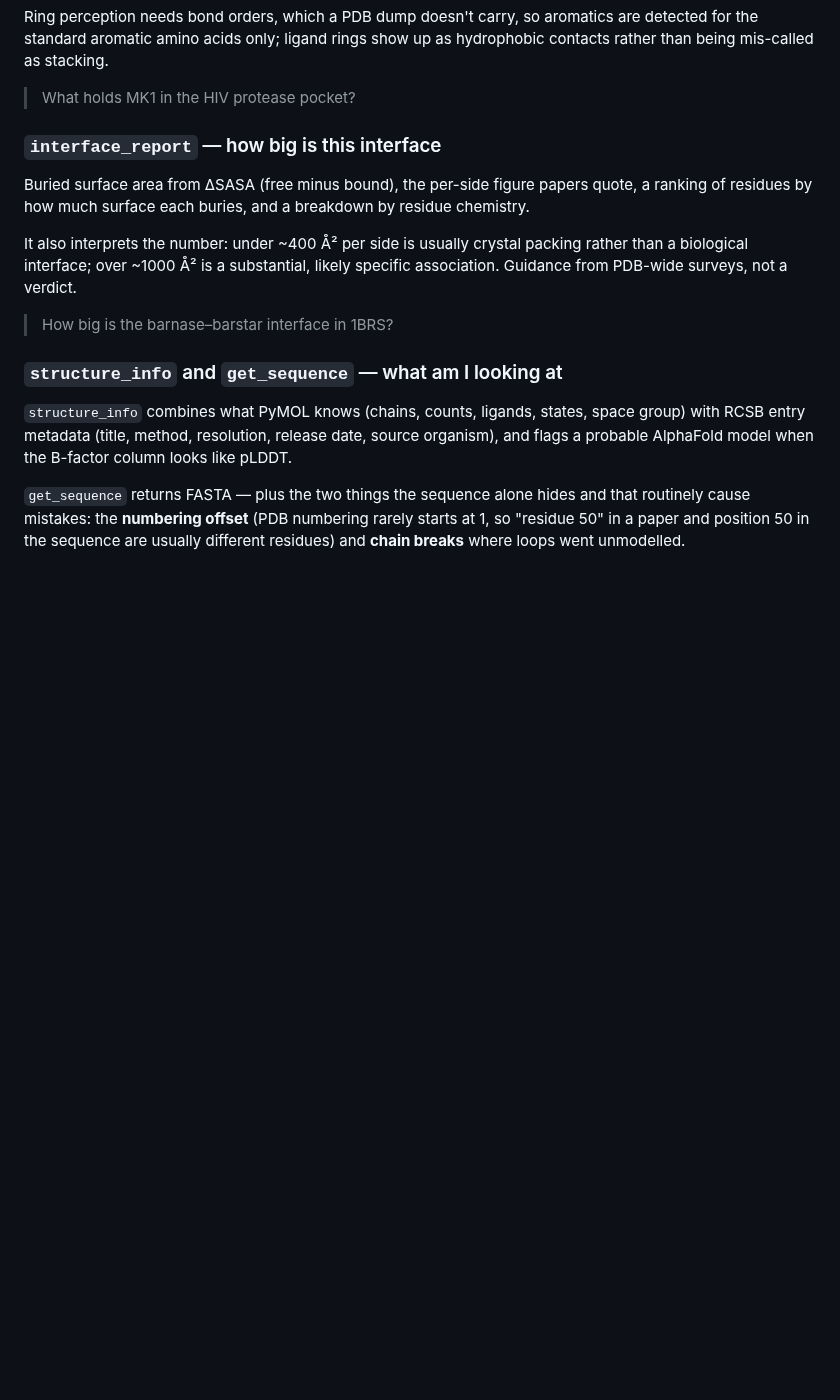
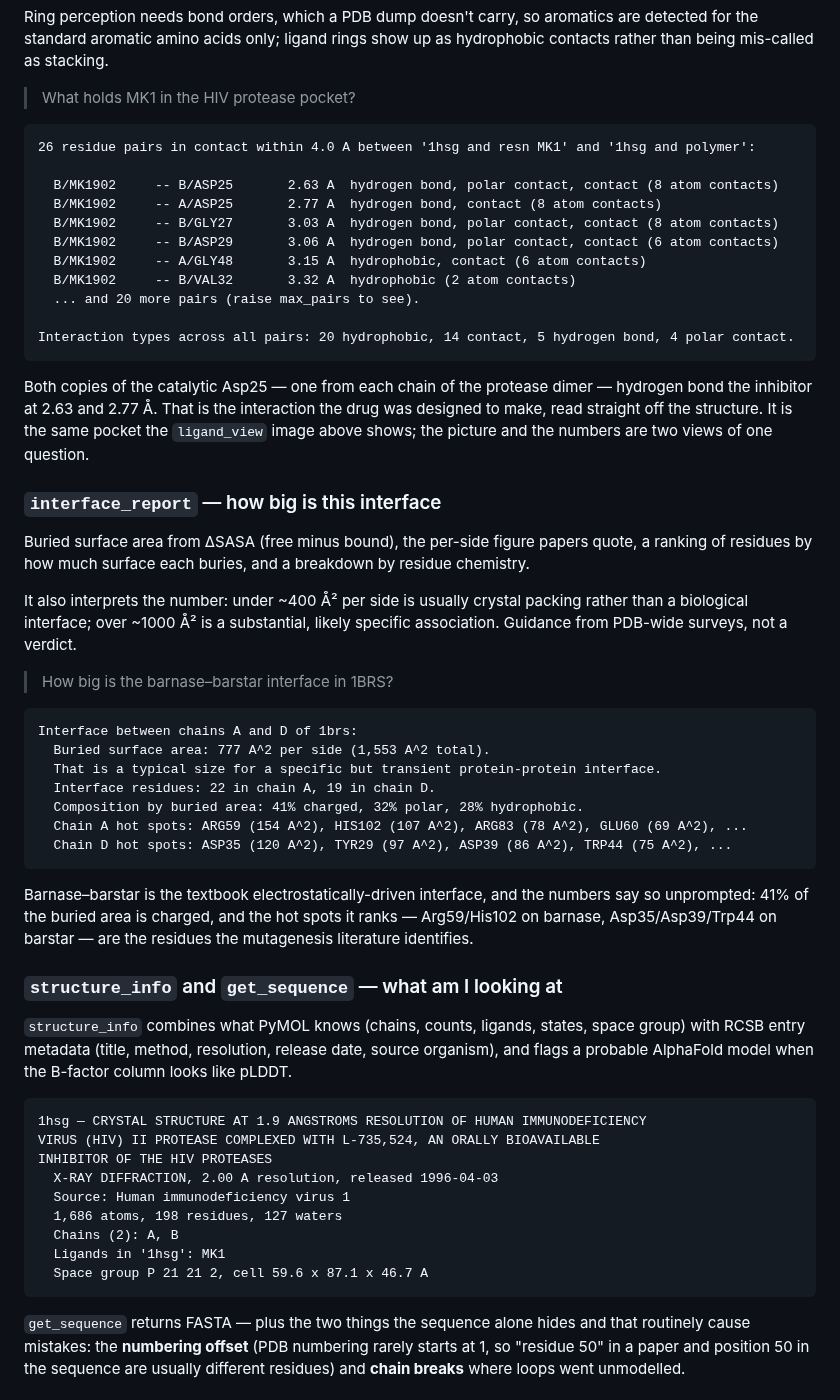
Before and after one commit to chemrich/MCPymol, a Markdown page: README.md, the part around one of its changes. GitHub-like rendering; blank space fills up the shorter version.

````diff
--- a/README.md
+++ b/README.md
@@ -407,6 +420,26 @@ hydrophobic contacts rather than being mis-called as stacking.
 
 > What holds MK1 in the HIV protease pocket?
 
+```
+26 residue pairs in contact within 4.0 A between '1hsg and resn MK1' and '1hsg and polymer':
+
+  B/MK1902     -- B/ASP25       2.63 A  hydrogen bond, polar contact, contact (8 atom contacts)
+  B/MK1902     -- A/ASP25       2.77 A  hydrogen bond, contact (8 atom contacts)
+  B/MK1902     -- B/GLY27       3.03 A  hydrogen bond, polar contact, contact (8 atom contacts)
+  B/MK1902     -- B/ASP29       3.06 A  hydrogen bond, polar contact, contact (6 atom contacts)
+  B/MK1902     -- A/GLY48       3.15 A  hydrophobic, contact (6 atom contacts)
+  B/MK1902     -- B/VAL32       3.32 A  hydrophobic (2 atom contacts)
+  ... and 20 more pairs (raise max_pairs to see).
+
+Interaction types across all pairs: 20 hydrophobic, 14 contact, 5 hydrogen bond, 4 polar contact.
+```
+
+Both copies of the catalytic Asp25 — one from each chain of the protease dimer —
+hydrogen bond the inhibitor at 2.63 and 2.77 Å. That is the interaction the drug
+was designed to make, read straight off the structure. It is the same pocket the
+`ligand_view` image above shows; the picture and the numbers are two views of one
+question.
+
 ### `interface_report` — how big is this interface
 
 Buried surface area from ΔSASA (free minus bound), the per-side figure papers
@@ -419,12 +452,39 @@ likely specific association. Guidance from PDB-wide surveys, not a verdict.
 
 > How big is the barnase–barstar interface in 1BRS?
 
+```
+Interface between chains A and D of 1brs:
+  Buried surface area: 777 A^2 per side (1,553 A^2 total).
+  That is a typical size for a specific but transient protein-protein interface.
+  Interface residues: 22 in chain A, 19 in chain D.
+  Composition by buried area: 41% charged, 32% polar, 28% hydrophobic.
+  Chain A hot spots: ARG59 (154 A^2), HIS102 (107 A^2), ARG83 (78 A^2), GLU60 (69 A^2), ...
+  Chain D hot spots: ASP35 (120 A^2), TYR29 (97 A^2), ASP39 (86 A^2), TRP44 (75 A^2), ...
+```
+
+Barnase–barstar is the textbook electrostatically-driven interface, and the
+numbers say so unprompted: 41% of the buried area is charged, and the hot spots
+it ranks — Arg59/His102 on barnase, Asp35/Asp39/Trp44 on barstar — are the
+residues the mutagenesis literature identifies.
+
 ### `structure_info` and `get_sequence` — what am I looking at
 
 `structure_info` combines what PyMOL knows (chains, counts, ligands, states,
 space group) with RCSB entry metadata (title, method, resolution, release date,
 source organism), and flags a probable AlphaFold model when the B-factor column
 looks like pLDDT.
+
+```
+1hsg — CRYSTAL STRUCTURE AT 1.9 ANGSTROMS RESOLUTION OF HUMAN IMMUNODEFICIENCY
+VIRUS (HIV) II PROTEASE COMPLEXED WITH L-735,524, AN ORALLY BIOAVAILABLE
+INHIBITOR OF THE HIV PROTEASES
+  X-RAY DIFFRACTION, 2.00 A resolution, released 1996-04-03
+  Source: Human immunodeficiency virus 1
+  1,686 atoms, 198 residues, 127 waters
+  Chains (2): A, B
+  Ligands in '1hsg': MK1
+  Space group P 21 21 2, cell 59.6 x 87.1 x 46.7 A
+```
 
 `get_sequence` returns FASTA — plus the two things the sequence alone hides and
 that routinely cause mistakes: the **numbering offset** (PDB numbering rarely
````
Also changed, not shown: other parts of README.md (+22 -3 lines), CHANGELOG.md (+4 -1 lines), assets/cinematic_view.png (added), assets/conservation_view.png (added), assets/print_ribbon_view.png (added), assets/textbook_view.png (added), assets/turntable.gif (added), 5 other files.
